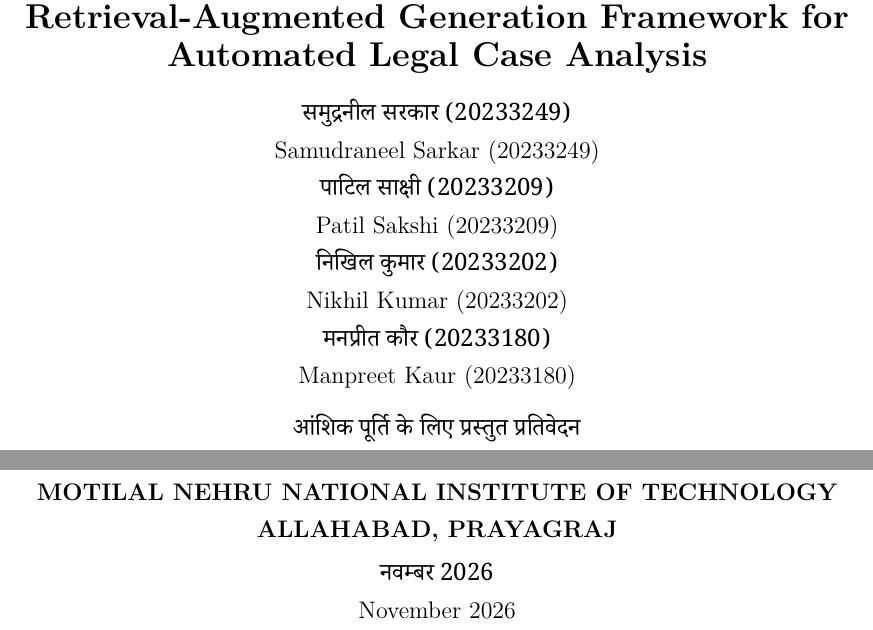
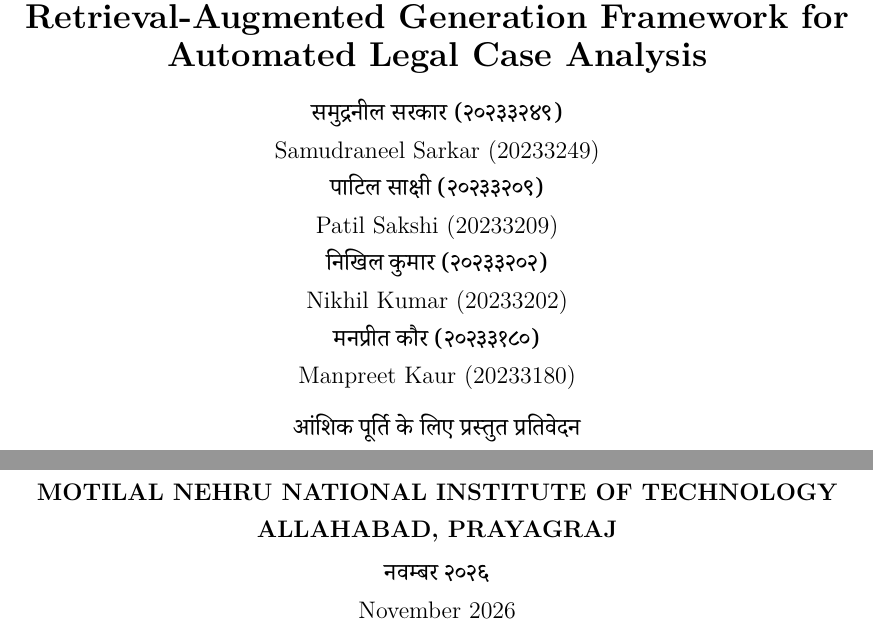
Before and after one commit to sakshi-patil-1111/legal-rag, a LaTeX thesis (BTech_Latex_Report/thesis.tex): two parts of page 1 of 60, joined at a grey line, cut so that both start at the same text. Compiled offline with XeLaTeX; a missing font is replaced by an installed copy or a similar font.

Commit message:
use devanagari numerals on hindi cover lines

```diff
--- a/BTech_Latex_Report/thesis.tex
+++ b/BTech_Latex_Report/thesis.tex
@@ -37,13 +37,13 @@
         पुनर्प्राप्ति-संवर्धित जनन ढाँचे की अभिकल्पना एवं विकास}\\[0.12cm]
         {\Large\bfseries Design and Development of an Agentic Retrieval-Augmented
         Generation Framework for Automated Legal Case Analysis}\\[0.3cm]
-        {\hindifont समुद्रनील सरकार (20233249)}\\
+        {\hindifont समुद्रनील सरकार (२०२३३२४९)}\\
         Samudraneel Sarkar (20233249)\\
-        {\hindifont पाटिल साक्षी (20233209)}\\
+        {\hindifont पाटिल साक्षी (२०२३३२०९)}\\
         Patil Sakshi (20233209)\\
-        {\hindifont निखिल कुमार (20233202)}\\
+        {\hindifont निखिल कुमार (२०२३३२०२)}\\
         Nikhil Kumar (20233202)\\
-        {\hindifont मनप्रीत कौर (20233180)}\\
+        {\hindifont मनप्रीत कौर (२०२३३१८०)}\\
         Manpreet Kaur (20233180)\\[0.25cm]
         {\hindifont आंशिक पूर्ति के लिए प्रस्तुत प्रतिवेदन}\\
         A Report Submitted in Partial Fulfillment of the Requirements for the
@@ -59,7 +59,7 @@
         {\bf COMPUTER SCIENCE AND ENGINEERING DEPARTMENT}\\[0.08cm]
         {\hindifont\bfseries मोतीलाल नेहरू राष्ट्रीय प्रौद्योगिकी संस्थान इलाहाबाद, प्रयागराज}\\
         {\bf MOTILAL NEHRU NATIONAL INSTITUTE OF TECHNOLOGY ALLAHABAD, PRAYAGRAJ}\\[0.1cm]
-        {\hindifont नवम्बर 2026}\\
+        {\hindifont नवम्बर २०२६}\\
         November 2026
     \end{center}
     \vskip.1in\newpage}
```
Also changed, not shown: BTech_Latex_Report/thesis.pdf, BTech_Latex_Report/thesis.tex (2 more changed lines).
